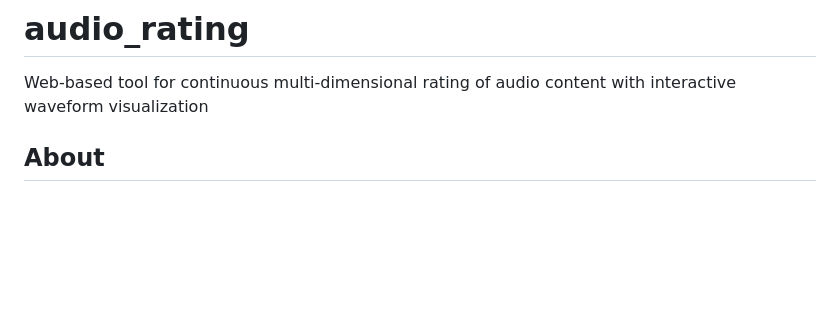
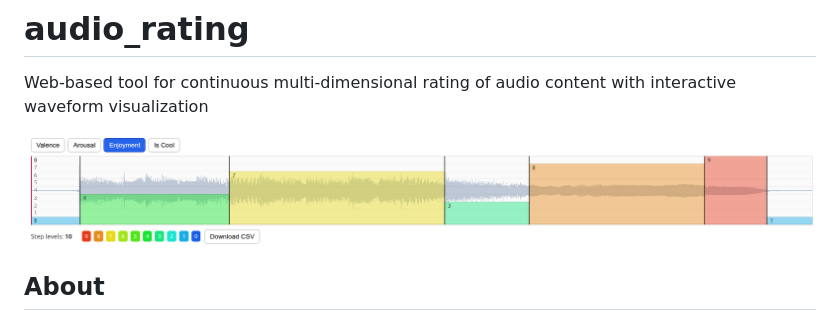
Before and after one commit to dfsp-spirit/audio_rating, a Markdown page: README.md, the part around the change. GitHub-like rendering; pictures changed too: audio_rating.png (added); blank space fills up the shorter version.

Commit message:
NEW: add preview

```diff
--- a/README.md
+++ b/README.md
@@ -1,6 +1,9 @@
 # audio_rating
 Web-based tool for continuous multi-dimensional rating of audio content with interactive waveform visualization
 
+
+
+![Vis](./audio_rating.png?raw=true "Audio rating")
 
 ## About
 
```
